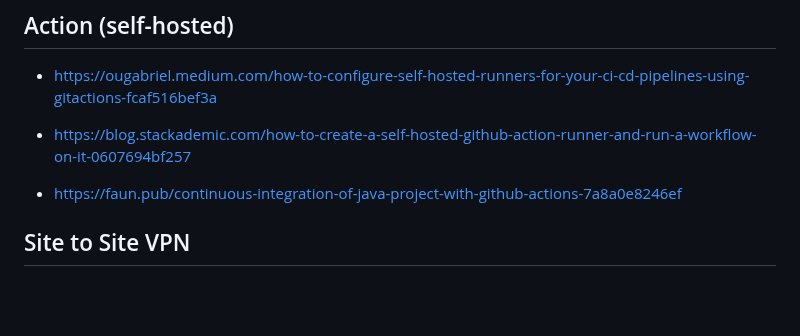
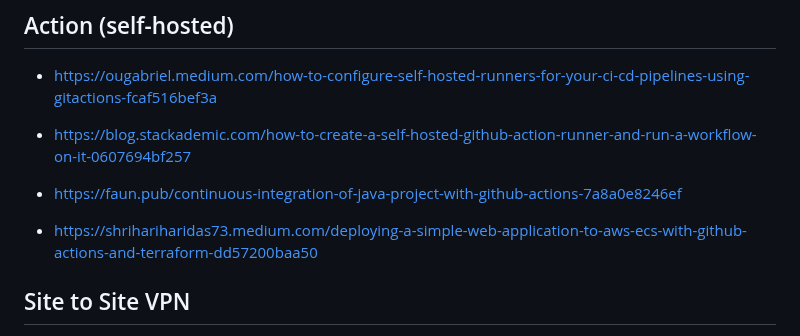
Before and after one commit to yoloxsta/Serverless_Lab, a Markdown page: README.md, the part around one of its changes. Drawn GitHub-style; blank space fills up the shorter version.

Commit message:
change text

```diff
--- a/README.md
+++ b/README.md
@@ -852,6 +852,8 @@ ansible-playbook -i hosts.ini install_git.yml
 
 - https://faun.pub/continuous-integration-of-java-project-with-github-actions-7a8a0e8246ef
 
+- https://shrihariharidas73.medium.com/deploying-a-simple-web-application-to-aws-ecs-with-github-actions-and-terraform-dd57200baa50
+
 ## Site to Site VPN
 
 - https://medium.com/@jeff.turner0590/accelerated-vpn-site-to-site-vpn-step-by-step-guide-f6f09a9197d2
```
Also changed, not shown: other parts of README.md (+2 -0 lines).
